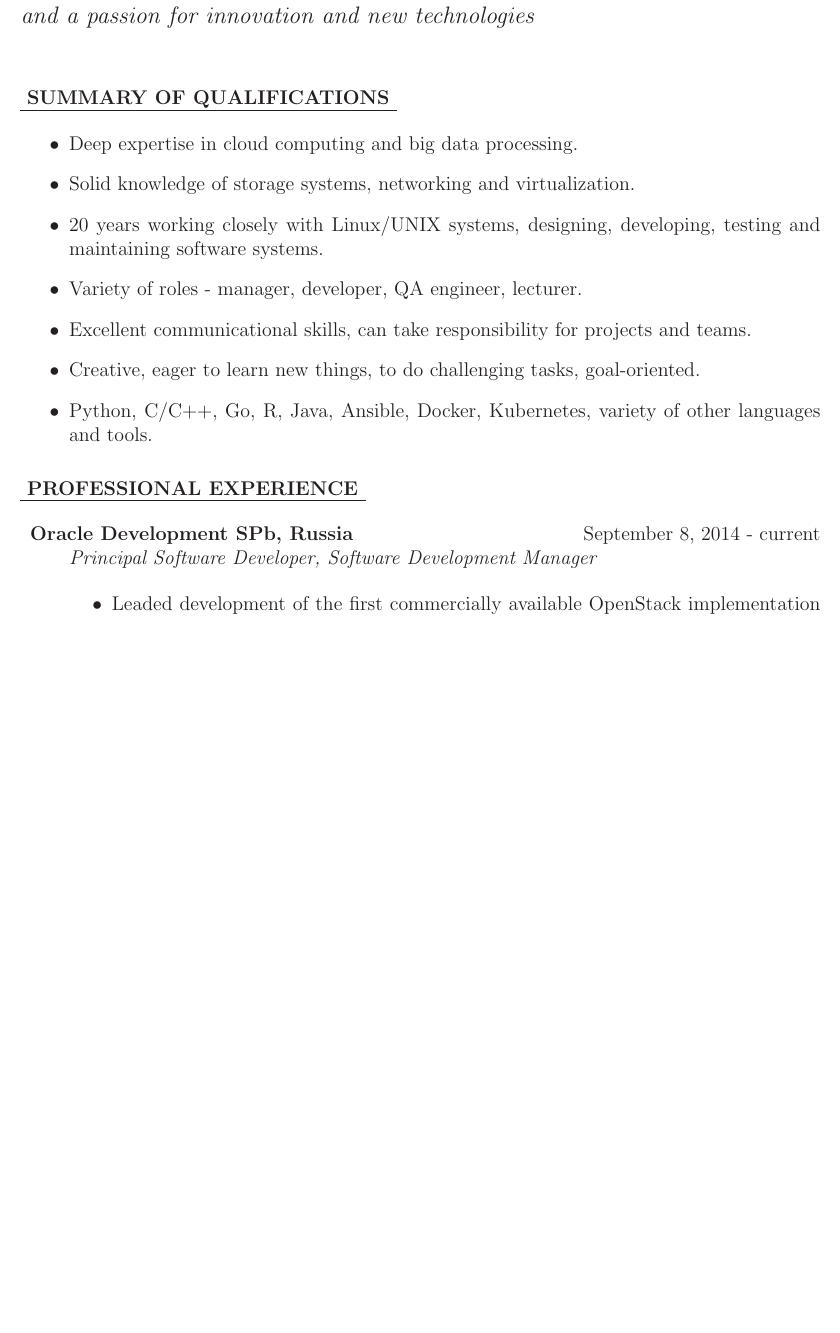
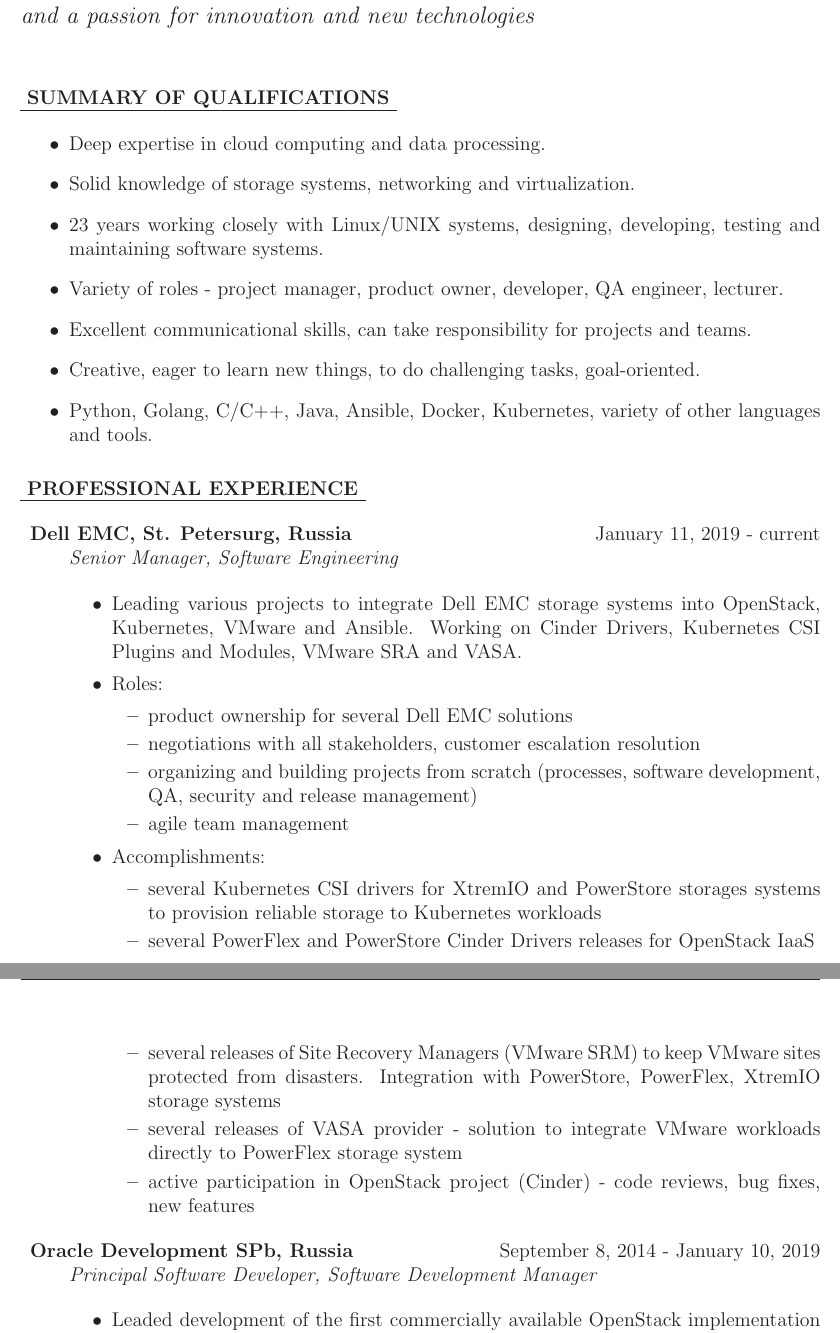
Before and after one commit to vlad-belogrudov/resume, a LaTeX CV (resume.tex): part of page 1 of 6 before the commit and two parts of pages 1 and 2 of 7 after it, the two joined at a grey line, cut so that both start at the same text, the shorter picture padded with empty space. Compiled offline with LaTeX, dvips and Ghostscript.

Commit message:
2021, September

```diff
--- a/resume.tex
+++ b/resume.tex
@@ -46,20 +46,20 @@
   \uline{ \bfseries{SUMMARY OF QUALIFICATIONS} }
 
   \begin{itemize}
-    \item Deep expertise in cloud computing and big data processing.
+    \item Deep expertise in cloud computing and data processing.
 
     \item Solid knowledge of storage systems, networking and virtualization.
 
-    \item 20 years working closely with Linux/UNIX systems,
+    \item 23 years working closely with Linux/UNIX systems,
       designing, developing, testing and maintaining software systems.
 
-    \item Variety of roles - manager, developer, QA engineer, lecturer.
+    \item Variety of roles - project manager, product owner, developer, QA engineer, lecturer.
 
     \item Excellent communicational skills, can take responsibility for projects and teams.
 
     \item Creative, eager to learn new things, to do challenging tasks, goal-oriented.
 
-    \item Python, C/C++, Go, R, Java, Ansible, Docker, Kubernetes, variety of other languages and tools.
+    \item Python, Golang, C/C++, Java, Ansible, Docker, Kubernetes, variety of other languages and tools.
   \end{itemize}
 
   \vspace{1ex}
@@ -68,7 +68,33 @@
 
   \begin{description}
 
-  \item{\bfseries Oracle Development SPb, Russia} \hfill September 8, 2014 - current \\
+  \item{\bfseries Dell EMC, St. Petersurg, Russia} \hfill January 11, 2019 - current \\
+    {\em Senior Manager, Software Engineering}
+
+    \begin{itemize}
+
+    \item Leading various projects to integrate Dell EMC storage systems into OpenStack, Kubernetes, VMware and Ansible.
+	  Working on Cinder Drivers, Kubernetes CSI Plugins and Modules, VMware SRA and VASA.
+
+    \item Roles:
+        \begin{itemize}
+        \item product ownership for several Dell EMC solutions
+        \item negotiations with all stakeholders, customer escalation resolution
+        \item organizing and building projects from scratch (processes, software development, QA, security and release management)
+ 	\item agile team management
+        \end{itemize}
+
+    \item Accomplishments:
+        \begin{itemize}
+        \item several Kubernetes CSI drivers for XtremIO and PowerStore storages systems to provision reliable storage to Kubernetes workloads
+        \item several PowerFlex and PowerStore Cinder Drivers releases for OpenStack IaaS
+        \item several releases of Site Recovery Managers (VMware SRM) to keep VMware sites protected from disasters. Integration with PowerStore, PowerFlex, XtremIO storage systems
+	\item several releases of VASA provider - solution to integrate VMware workloads directly to PowerFlex storage system
+	\item active participation in OpenStack project (Cinder) - code reviews, bug fixes, new features
+        \end{itemize}
+    \end{itemize}
+
+  \item{\bfseries Oracle Development SPb, Russia} \hfill September 8, 2014 - January 10, 2019 \\
     {\em Principal Software Developer, Software Development Manager}
 
     \begin{itemize}
```
Also changed, not shown: Makefile, resume.pdf, resume.tex (4 more changed lines).
